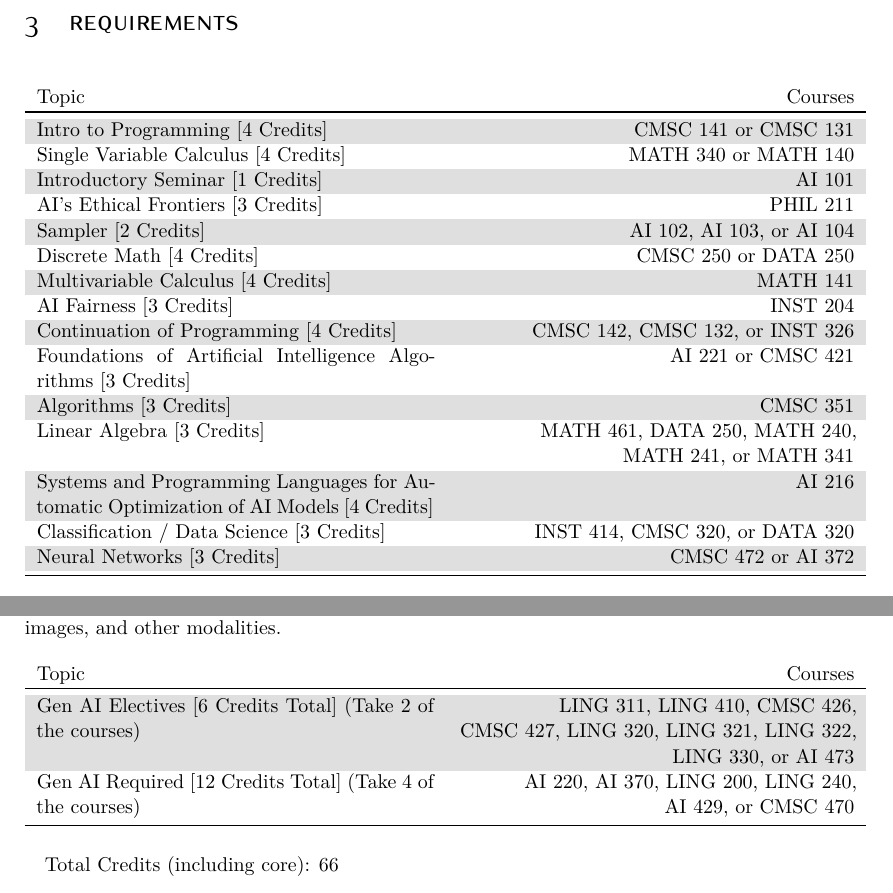
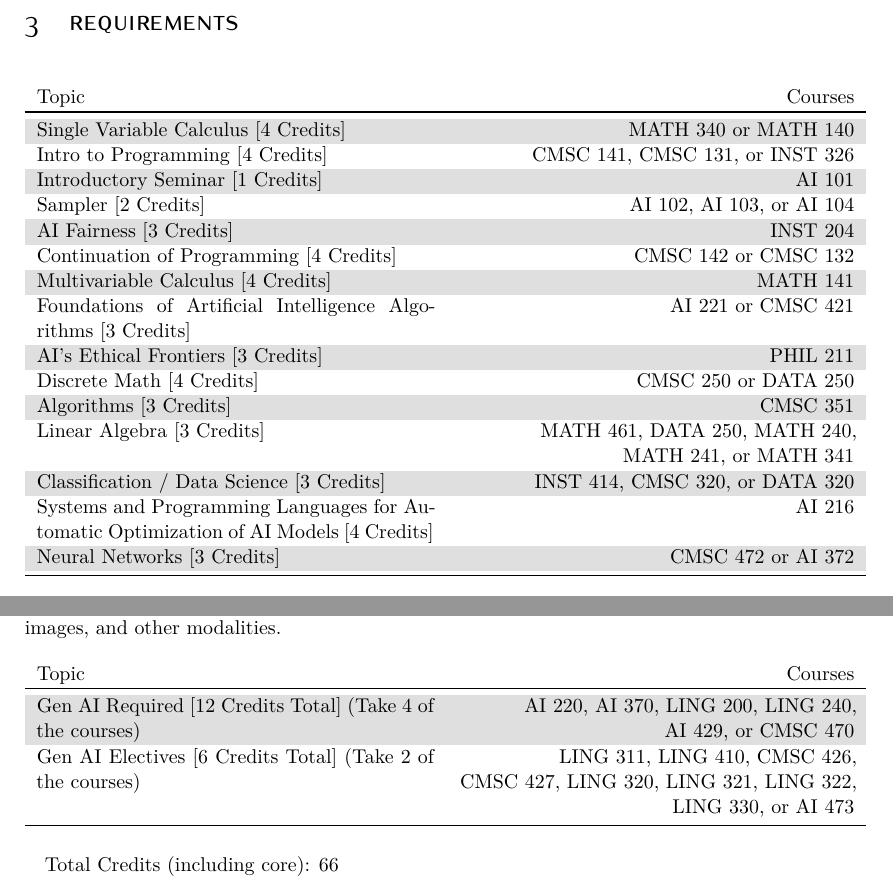
Before and after one commit to ezubaric/bs_in_ai, a LaTeX document (main.tex, which reads requirements/Core.tex, requirements/GenAI.tex): two parts of pages 2 and 3 of 12, joined at a grey line, cut so that both start at the same text. Compiled offline with XeLaTeX; a missing font is replaced by an installed copy or a similar font.

Commit message:
changing INST course

```diff
--- a/requirements/Core.tex
+++ b/requirements/Core.tex
@@ -12,20 +12,20 @@
 \begin{longtable}{p{7cm}>{\raggedleft\arraybackslash}p{7cm}}
 Topic & Courses \\
 \toprule
-\textbf{Intro to Programming} [4 Credits] & CMSC~141 or CMSC~131           \\
 \textbf{Single Variable Calculus} [4 Credits] & MATH~340 or MATH~140       \\
+\textbf{Intro to Programming} [4 Credits] & CMSC~141, CMSC~131, or INST~326 \\
 \textbf{Introductory Seminar} [1 Credits] & AI~101                         \\
+\textbf{Sampler} [2 Credits] & \textit{AI~102}, \textit{AI~103}, or \textit{AI~104} \\
+\textbf{AI Fairness} [3 Credits] & INST~204                                \\
+\textbf{Continuation of Programming} [4 Credits] & CMSC~142 or CMSC~132    \\
+\textbf{Multivariable Calculus} [4 Credits] & MATH~141                     \\
+\textbf{Foundations of Artificial Intelligence Algorithms} [3 Credits] & \textit{AI~221} or CMSC~421 \\
 \textbf{AI's Ethical Frontiers} [3 Credits] & PHIL~211                     \\
-\textbf{Sampler} [2 Credits] & \textit{AI~102}, \textit{AI~103}, or \textit{AI~104} \\
 \textbf{Discrete Math} [4 Credits] & CMSC~250 or DATA~250                  \\
-\textbf{Multivariable Calculus} [4 Credits] & MATH~141                     \\
-\textbf{AI Fairness} [3 Credits] & INST~204                                \\
-\textbf{Continuation of Programming} [4 Credits] & CMSC~142, CMSC~132, or INST~326 \\
-\textbf{Foundations of Artificial Intelligence Algorithms} [3 Credits] & \textit{AI~221} or CMSC~421 \\
 \textbf{Algorithms} [3 Credits] & CMSC~351                                 \\
 \textbf{Linear Algebra} [3 Credits] & MATH~461, DATA~250, MATH~240, MATH~241, or MATH~341 \\
+\textbf{Classification / Data Science} [3 Credits] & INST~414, CMSC~320, or DATA~320 \\
 \textbf{Systems and Programming Languages for Automatic Optimization of AI Models} [4 Credits] & \textit{AI~216} \\
-\textbf{Classification / Data Science} [3 Credits] & INST~414, CMSC~320, or DATA~320 \\
 \textbf{Neural Networks} [3 Credits] & CMSC~472 or \textit{AI~372}         \\
 \bottomrule
 \end{longtable}
--- a/requirements/GenAI.tex
+++ b/requirements/GenAI.tex
@@ -12,8 +12,8 @@
 \begin{longtable}{p{7cm}>{\raggedleft\arraybackslash}p{7cm}}
 Topic & Courses \\
 \toprule
+\textbf{Gen AI Required} [12 Credits Total] (Take 4 of the courses) & \textit{AI~220}, \textit{AI~370}, LING~200, LING~240, \textit{AI~429}, or CMSC~470 \\
 \textbf{Gen AI Electives} [6 Credits Total] (Take 2 of the courses) & LING~311, LING~410, CMSC~426, CMSC~427, LING~320, LING~321, LING~322, LING~330, or \textit{AI~473} \\
-\textbf{Gen AI Required} [12 Credits Total] (Take 4 of the courses) & \textit{AI~220}, \textit{AI~370}, LING~200, LING~240, \textit{AI~429}, or CMSC~470 \\
 \bottomrule
 \end{longtable}
 Total Credits (including core): 66
```
Also changed, not shown: course_source/courses.csv (+3 -2 lines), dependency_graph/all.pdf.
